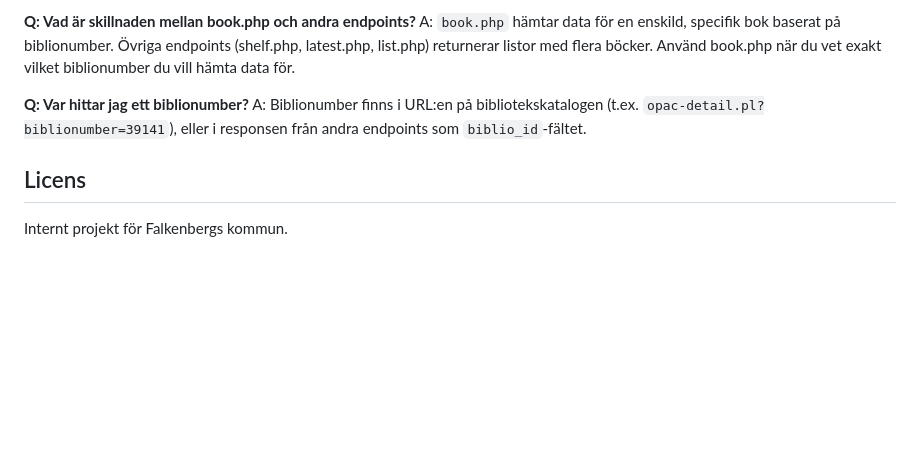
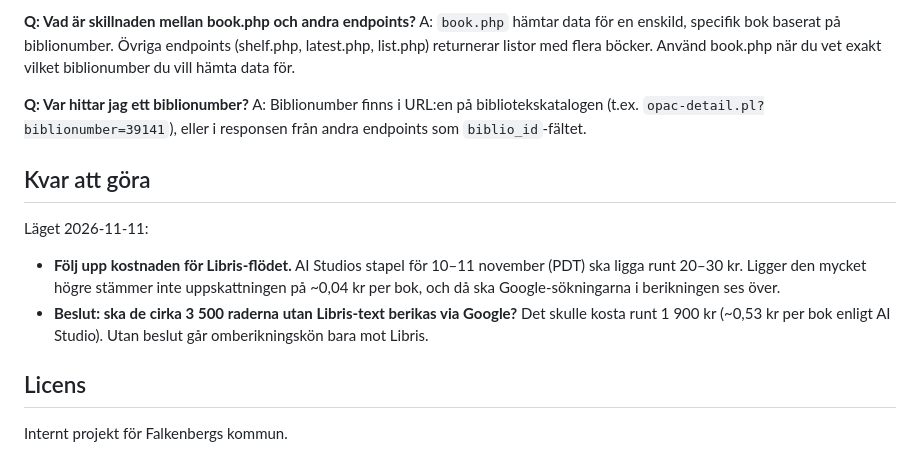
Before and after one commit to Falkenbergs-kommun/integration-koha-web, a Markdown page: README.md, the part around the change. GitHub-like rendering; blank space fills up the shorter version.

Commit message:
README: kvar att göra (2026-11-11)
Co-Authored-By: Claude Opus 5.5 <noreply@anthropic.com>

```diff
--- a/README.md
+++ b/README.md
@@ -759,6 +759,16 @@ A: `book.php` hämtar data för en enskild, specifik bok baserat på biblionumbe
 **Q: Var hittar jag ett biblionumber?**
 A: Biblionumber finns i URL:en på bibliotekskatalogen (t.ex. `opac-detail.pl?biblionumber=39141`), eller i responsen från andra endpoints som `biblio_id`-fältet.
 
+## Kvar att göra
+
+Läget 2026-11-11:
+
+- **Följ upp kostnaden för Libris-flödet.** AI Studios stapel för 10–11 november (PDT) ska ligga
+  runt 20–30 kr. Ligger den mycket högre stämmer inte uppskattningen på ~0,04 kr per bok, och då
+  ska Google-sökningarna i berikningen ses över.
+- **Beslut: ska de cirka 3 500 raderna utan Libris-text berikas via Google?** Det skulle kosta runt
+  1 900 kr (~0,53 kr per bok enligt AI Studio). Utan beslut går omberikningskön bara mot Libris.
+
 ## Licens
 
 Internt projekt för Falkenbergs kommun.
```
